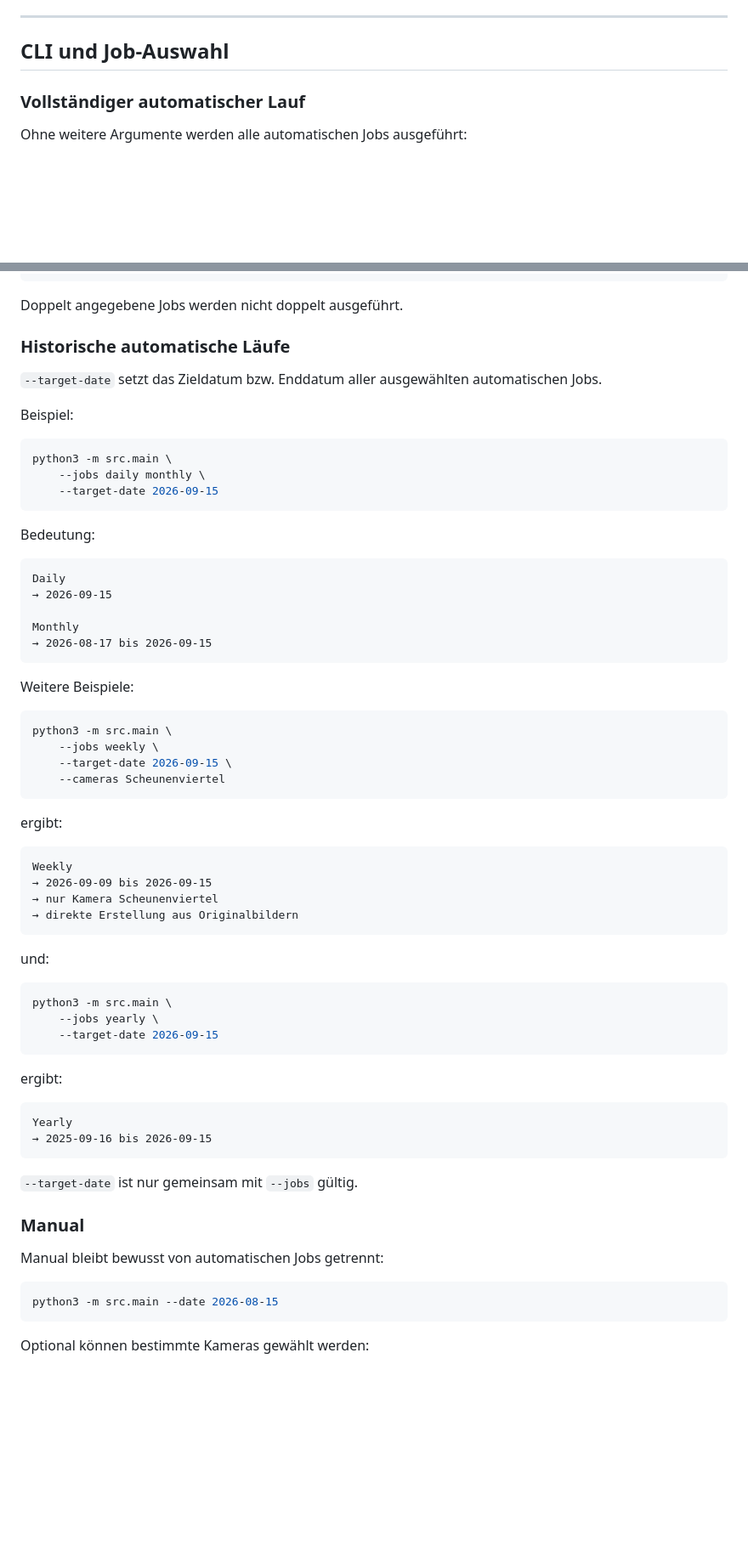
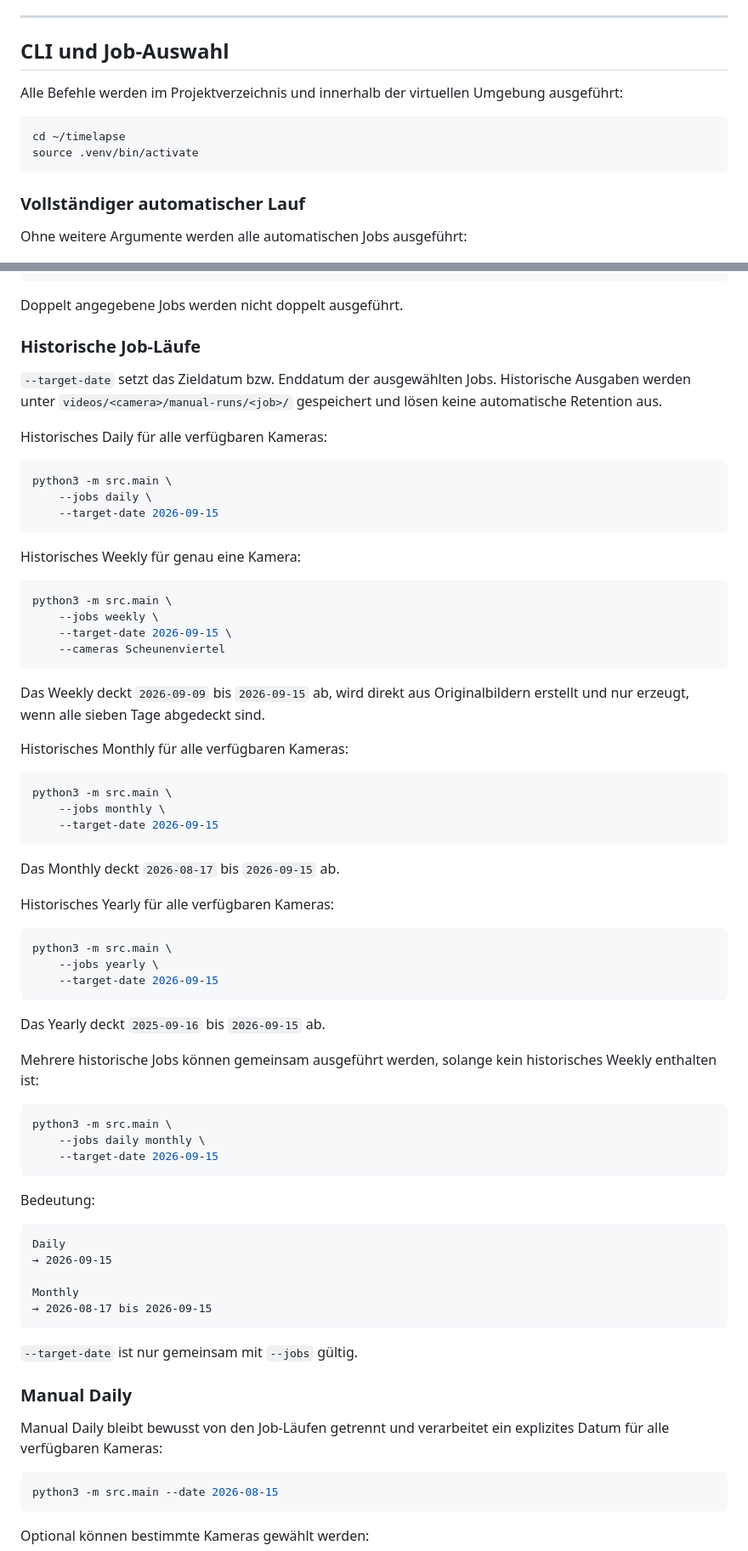
Before and after one commit to funktion5/Zeitraffer, a Markdown page: README.md, 2 parts joined by grey strips. Shown at 85% size. GitHub-like rendering; blank space fills up the shorter version.

Commit message:
feat: update README to include instructions for executing commands in the project directory and virtual environment; clarify job execution details for automatic and historical jobs

````diff
--- a/README.md
+++ b/README.md
@@ -386,6 +386,13 @@ Dadurch muss Yearly nicht mehr sämtliche Bilder eines 365-Tage-Fensters vollst
 
 ## CLI und Job-Auswahl
 
+Alle Befehle werden im Projektverzeichnis und innerhalb der virtuellen Umgebung ausgeführt:
+
+```bash
+cd ~/timelapse
+source .venv/bin/activate
+```
+
 ### Vollständiger automatischer Lauf
 
 Ohne weitere Argumente werden alle automatischen Jobs ausgeführt:
@@ -444,11 +469,50 @@ Daily
 
 Doppelt angegebene Jobs werden nicht doppelt ausgeführt.
 
-### Historische automatische Läufe
+### Historische Job-Läufe
 
-`--target-date` setzt das Zieldatum bzw. Enddatum aller ausgewählten automatischen Jobs.
+`--target-date` setzt das Zieldatum bzw. Enddatum der ausgewählten Jobs. Historische Ausgaben werden unter `videos/<camera>/manual-runs/<job>/` gespeichert und lösen keine automatische Retention aus.
 
-Beispiel:
+Historisches Daily für alle verfügbaren Kameras:
+
+```bash
+python3 -m src.main \
+	--jobs daily \
+	--target-date 2026-09-15
+```
+
+Historisches Weekly für genau eine Kamera:
+
+```bash
+python3 -m src.main \
+	--jobs weekly \
+	--target-date 2026-09-15 \
+	--cameras Scheunenviertel
+```
+
+Das Weekly deckt `2026-09-09` bis `2026-09-15` ab, wird direkt aus Originalbildern erstellt und nur erzeugt, wenn alle sieben Tage abgedeckt sind.
+
+Historisches Monthly für alle verfügbaren Kameras:
+
+```bash
+python3 -m src.main \
+	--jobs monthly \
+	--target-date 2026-09-15
+```
+
+Das Monthly deckt `2026-08-17` bis `2026-09-15` ab.
+
+Historisches Yearly für alle verfügbaren Kameras:
+
+```bash
+python3 -m src.main \
+	--jobs yearly \
+	--target-date 2026-09-15
+```
+
+Das Yearly deckt `2025-09-16` bis `2026-09-15` ab.
+
+Mehrere historische Jobs können gemeinsam ausgeführt werden, solange kein historisches Weekly enthalten ist:
 
 ```bash
 python3 -m src.main \
@@ -466,44 +530,11 @@ Monthly
 → 2026-08-17 bis 2026-09-15
 ```
 
-Weitere Beispiele:
-
-```bash
-python3 -m src.main \
-	--jobs weekly \
-	--target-date 2026-09-15 \
-	--cameras Scheunenviertel
-```
-
-ergibt:
-
-```text
-Weekly
-→ 2026-09-09 bis 2026-09-15
-→ nur Kamera Scheunenviertel
-→ direkte Erstellung aus Originalbildern
-```
-
-und:
-
-```bash
-python3 -m src.main \
-	--jobs yearly \
-	--target-date 2026-09-15
-```
-
-ergibt:
-
-```text
-Yearly
-→ 2025-09-16 bis 2026-09-15
-```
-
 `--target-date` ist nur gemeinsam mit `--jobs` gültig.
 
-### Manual
+### Manual Daily
 
-Manual bleibt bewusst von automatischen Jobs getrennt:
+Manual Daily bleibt bewusst von den Job-Läufen getrennt und verarbeitet ein explizites Datum für alle verfügbaren Kameras:
 
 ```bash
 python3 -m src.main --date 2026-08-15
````
Also changed, not shown: other parts of README.md (+25 -7 lines).
